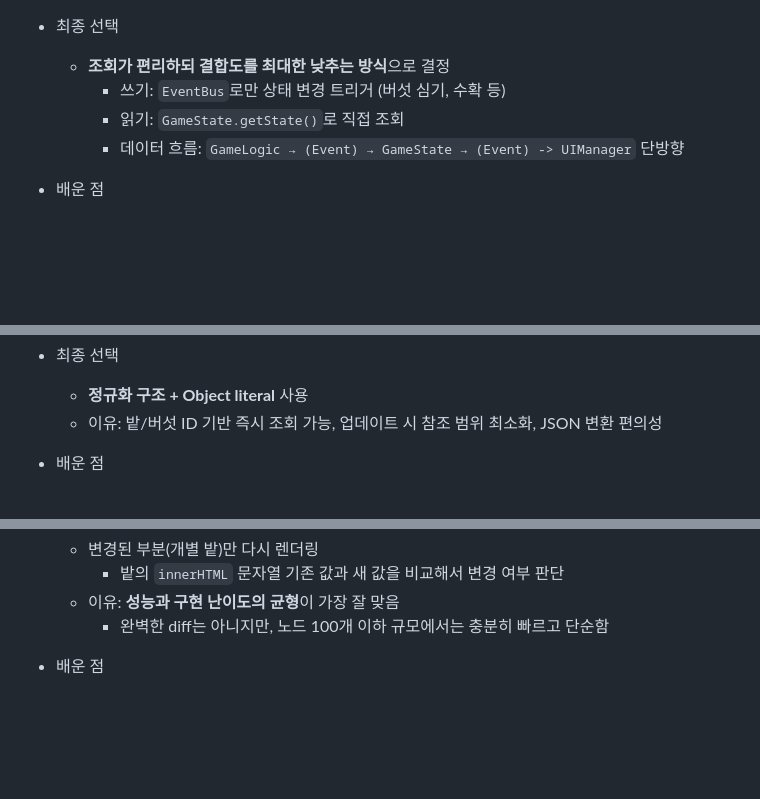
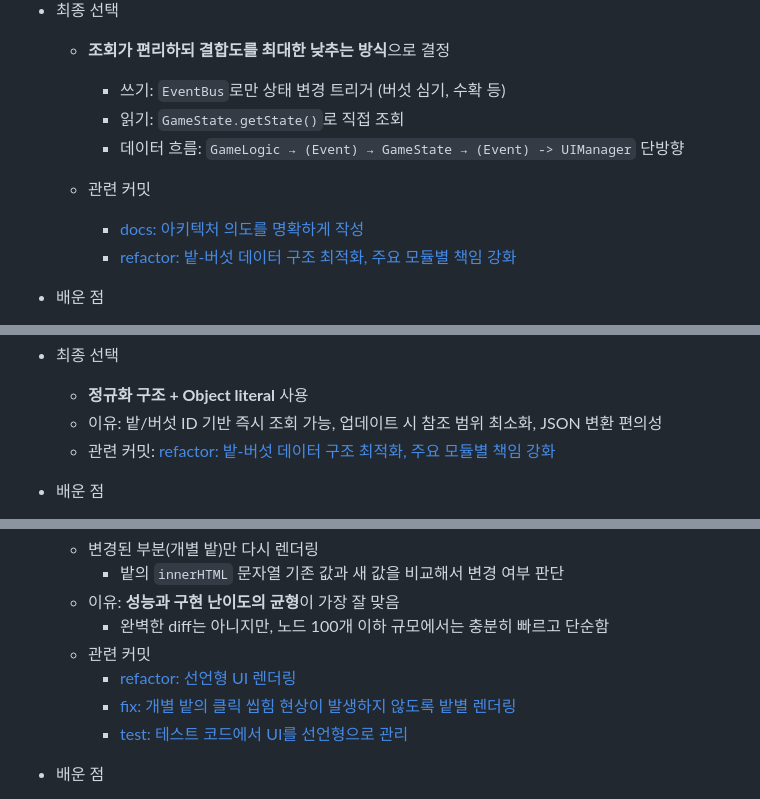
Before and after one commit to macaronpark/mushroom-in-my-yard, a Markdown page: README.md, 3 parts joined by grey strips. Rendered like a GitHub page; blank space fills up the shorter version.

```diff
--- a/README.md
+++ b/README.md
@@ -144,6 +144,10 @@ graph TD
     - 읽기: `GameState.getState()`로 직접 조회
     - 데이터 흐름: `GameLogic → (Event) → GameState → (Event) -> UIManager` 단방향
 
+  - 관련 커밋
+    - [docs: 아키텍처 의도를 명확하게 작성](https://github.com/macaronpark/mushroom-in-my-yard/pull/4/commits/d992be03b380b0b38f1223d222ed1b72f7a9b2bd)
+    - [refactor: 밭-버섯 데이터 구조 최적화, 주요 모듈별 책임 강화](https://github.com/macaronpark/mushroom-in-my-yard/pull/4/commits/aab6844b1f75f5b16b1724e70d0405497c18a865)
+
 - 배운 점
   - 모듈 간 통신 패턴은 설계 단계에서 명확히 정의해야 유지보수 비용을 줄일 수 있음
   - 이벤트 중심 구조는 초기에 가시성이 떨어지지만, 장기적으로는 기능 확장성과 테스트 안정성을 높여준다고 느낌
@@ -174,6 +178,7 @@ graph TD
 - 최종 선택
   - **정규화 구조 + Object literal** 사용
   - 이유: 밭/버섯 ID 기반 즉시 조회 가능, 업데이트 시 참조 범위 최소화, JSON 변환 편의성
+  - 관련 커밋: [refactor: 밭-버섯 데이터 구조 최적화, 주요 모듈별 책임 강화](https://github.com/macaronpark/mushroom-in-my-yard/pull/4/commits/aab6844b1f75f5b16b1724e70d0405497c18a865)
 
 - 배운 점
   - Map은 JSON 직렬화/역직렬화가 번거롭다
@@ -209,6 +214,10 @@ graph TD
     - 밭의 `innerHTML` 문자열 기존 값과 새 값을 비교해서 변경 여부 판단
   - 이유: **성능과 구현 난이도의 균형**이 가장 잘 맞음
     - 완벽한 diff는 아니지만, 노드 100개 이하 규모에서는 충분히 빠르고 단순함
+  - 관련 커밋
+    - [refactor: 선언형 UI 렌더링](https://github.com/macaronpark/mushroom-in-my-yard/pull/7/commits/5ce4e40ae6cd4dc24e7cc02c56857bff9f07c122)
+    - [fix: 개별 밭의 클릭 씹힘 현상이 발생하지 않도록 밭별 렌더링](https://github.com/macaronpark/mushroom-in-my-yard/pull/12/commits/f8fa953b485a4d5b9347adc73bab6b6702235c0a)
+    - [test: 테스트 코드에서 UI를 선언형으로 관리](https://github.com/macaronpark/mushroom-in-my-yard/pull/7/commits/457b645a8820051e7934c989a1d55571e6b12f88)
 
 - 배운 점
   - 선언형 UI는 가독성과 유지보수성을 크게 향상시킨다
```
Also changed, not shown: other parts of README.md (+22 -14 lines).
